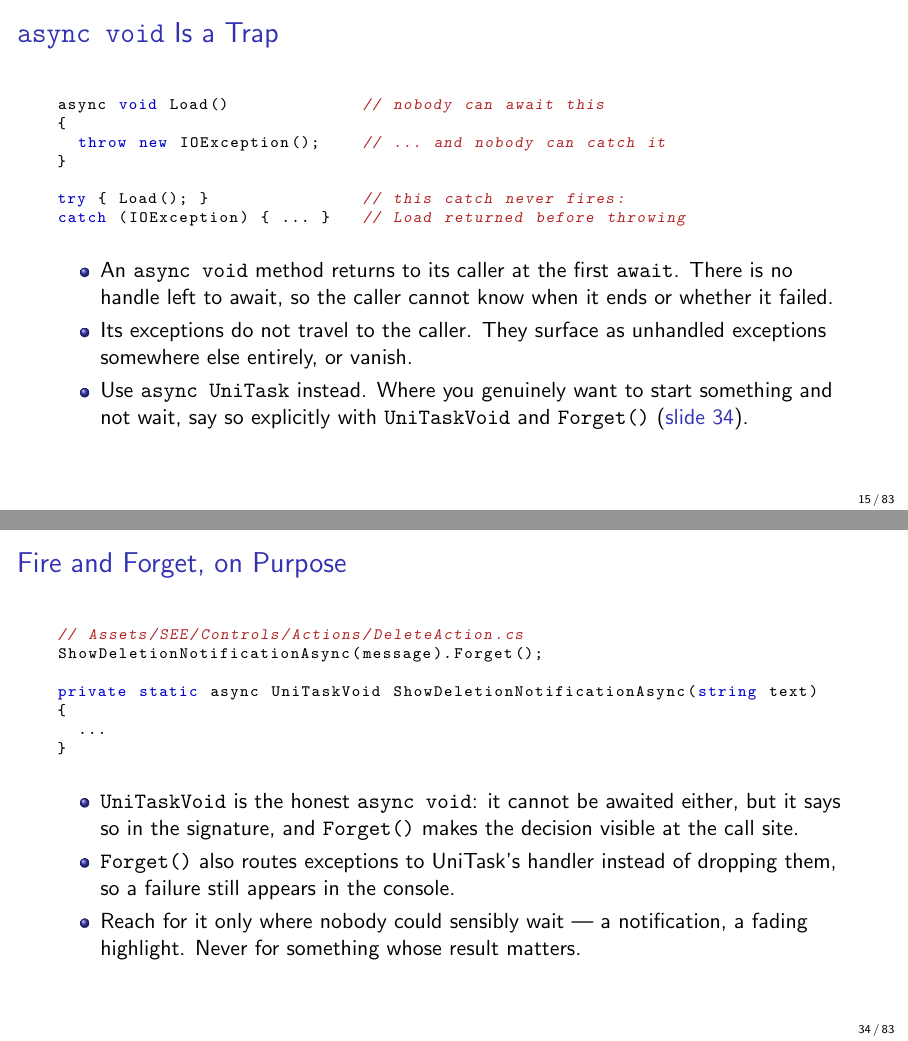
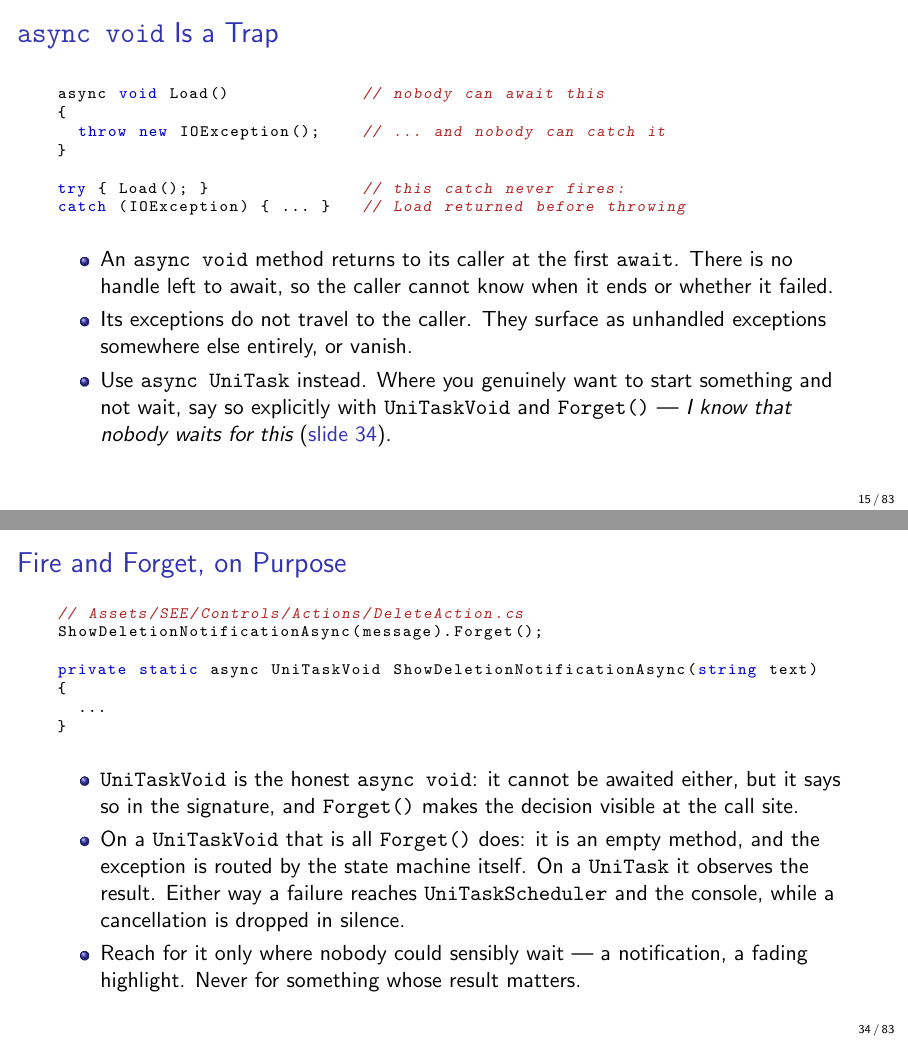
Before and after one commit to uni-bremen-agst/CSharp-Programming-for-Unity, LaTeX slides (main-slides.tex, which reads csharp-async.tex): pages 15 and 34 of 83, joined at a grey line. Compiled offline with pdfLaTeX.

Commit message:
More details on Forget.

```diff
--- a/csharp-async.tex
+++ b/csharp-async.tex
@@ -428,8 +428,8 @@ catch (IOException) { ... }   // Load returned before throwing
       unhandled exceptions somewhere else entirely, or vanish.
     \item Use \texttt{async UniTask} instead. Where you genuinely want to
       start something and not wait, say so explicitly with
-      \texttt{UniTaskVoid} and \texttt{Forget()}
-      (\slideref{slide:forget}).
+      \texttt{UniTaskVoid} and \texttt{Forget()} --- \emph{I know that nobody
+      waits for this} (\slideref{slide:forget}).
   \end{itemize}
 \end{frame}
 
@@ -904,8 +904,11 @@ private static async UniTaskVoid ShowDeletionNotificationAsync(string text)
     \item \texttt{UniTaskVoid} is the honest \texttt{async void}: it cannot be
       awaited either, but it says so in the signature, and \texttt{Forget()}
       makes the decision visible at the call site.
-    \item \texttt{Forget()} also routes exceptions to UniTask's handler
-      instead of dropping them, so a failure still appears in the console.
+    \item On a \texttt{UniTaskVoid} that is all \texttt{Forget()} does: it is
+      an empty method, and the exception is routed by the state machine itself.
+      On a \texttt{UniTask} it observes the result. Either way a failure
+      reaches \texttt{UniTaskScheduler} and the console, while a cancellation
+      is dropped in silence.
     \item Reach for it only where nobody could sensibly wait --- a
       notification, a fading highlight. Never for something whose result
       matters.
```
